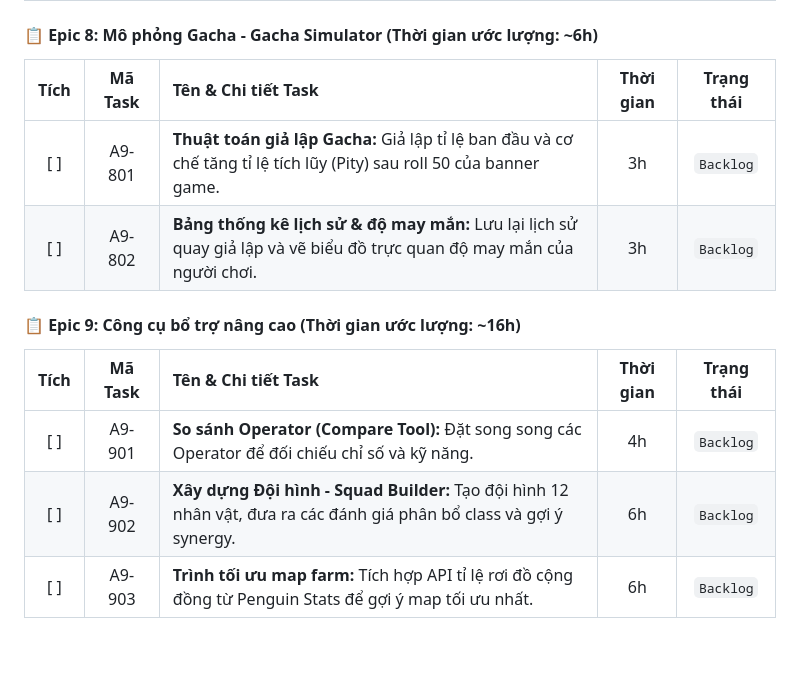
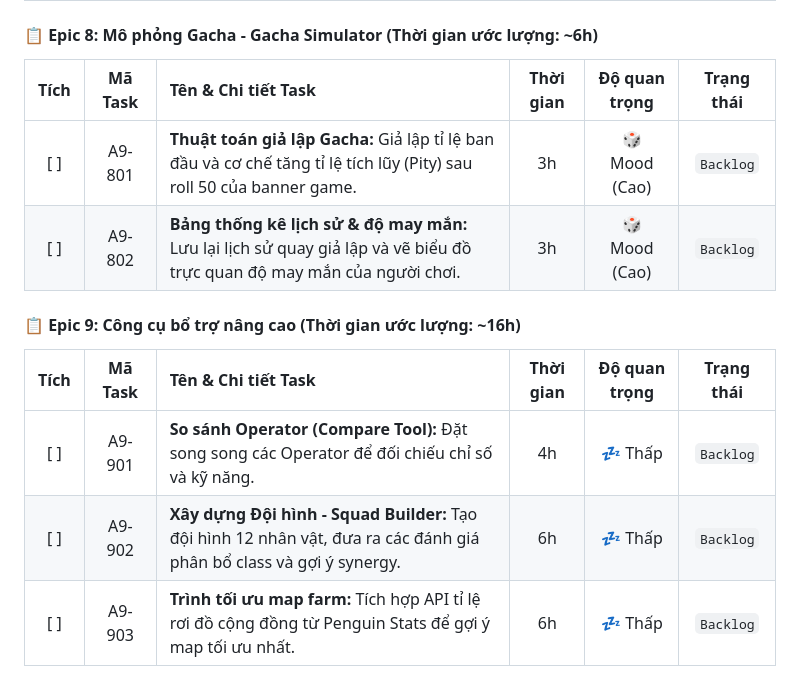
Before and after one commit to NguyenNHA1702/A9Tool, a Markdown page: README.md, the part around one of its changes. Rendered like a GitHub page; blank space fills up the shorter version.

```diff
--- a/README.md
+++ b/README.md
@@ -117,15 +117,15 @@ A9Tools/
 
 #### 📋 Epic 8: Mô phỏng Gacha - Gacha Simulator (Thời gian ước lượng: ~6h)
 
-| Tích | Mã Task | Tên & Chi tiết Task | Thời gian | Trạng thái |
-| :---: | :---: | :--- | :---: | :---: |
-| [ ] | A9-801 | **Thuật toán giả lập Gacha:** Giả lập tỉ lệ ban đầu và cơ chế tăng tỉ lệ tích lũy (Pity) sau roll 50 của banner game. | 3h | `Backlog` |
-| [ ] | A9-802 | **Bảng thống kê lịch sử & độ may mắn:** Lưu lại lịch sử quay giả lập và vẽ biểu đồ trực quan độ may mắn của người chơi. | 3h | `Backlog` |
+| Tích | Mã Task | Tên & Chi tiết Task | Thời gian | Độ quan trọng | Trạng thái |
+| :---: | :---: | :--- | :---: | :---: | :---: |
+| [ ] | A9-801 | **Thuật toán giả lập Gacha:** Giả lập tỉ lệ ban đầu và cơ chế tăng tỉ lệ tích lũy (Pity) sau roll 50 của banner game. | 3h | 🎲 Mood (Cao) | `Backlog` |
+| [ ] | A9-802 | **Bảng thống kê lịch sử & độ may mắn:** Lưu lại lịch sử quay giả lập và vẽ biểu đồ trực quan độ may mắn của người chơi. | 3h | 🎲 Mood (Cao) | `Backlog` |
 
 #### 📋 Epic 9: Công cụ bổ trợ nâng cao (Thời gian ước lượng: ~16h)
 
-| Tích | Mã Task | Tên & Chi tiết Task | Thời gian | Trạng thái |
-| :---: | :---: | :--- | :---: | :---: |
-| [ ] | A9-901 | **So sánh Operator (Compare Tool):** Đặt song song các Operator để đối chiếu chỉ số và kỹ năng. | 4h | `Backlog` |
-| [ ] | A9-902 | **Xây dựng Đội hình - Squad Builder:** Tạo đội hình 12 nhân vật, đưa ra các đánh giá phân bổ class và gợi ý synergy. | 6h | `Backlog` |
-| [ ] | A9-903 | **Trình tối ưu map farm:** Tích hợp API tỉ lệ rơi đồ cộng đồng từ Penguin Stats để gợi ý map tối ưu nhất. | 6h | `Backlog` |
+| Tích | Mã Task | Tên & Chi tiết Task | Thời gian | Độ quan trọng | Trạng thái |
+| :---: | :---: | :--- | :---: | :---: | :---: |
+| [ ] | A9-901 | **So sánh Operator (Compare Tool):** Đặt song song các Operator để đối chiếu chỉ số và kỹ năng. | 4h | 💤 Thấp | `Backlog` |
+| [ ] | A9-902 | **Xây dựng Đội hình - Squad Builder:** Tạo đội hình 12 nhân vật, đưa ra các đánh giá phân bổ class và gợi ý synergy. | 6h | 💤 Thấp | `Backlog` |
+| [ ] | A9-903 | **Trình tối ưu map farm:** Tích hợp API tỉ lệ rơi đồ cộng đồng từ Penguin Stats để gợi ý map tối ưu nhất. | 6h | 💤 Thấp | `Backlog` |
```
Also changed, not shown: other parts of README.md (+42 -42 lines).
